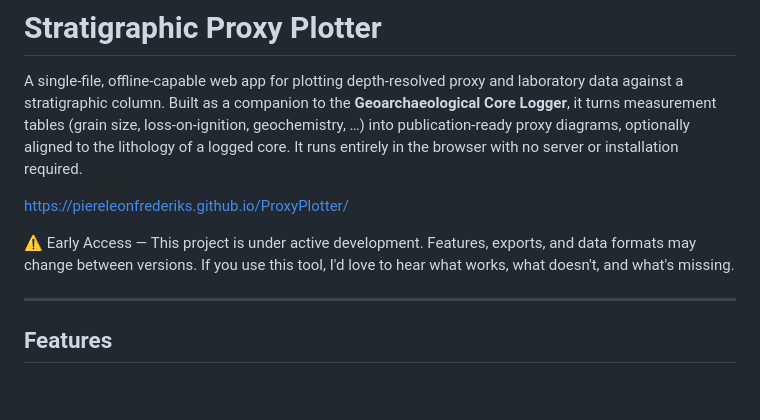
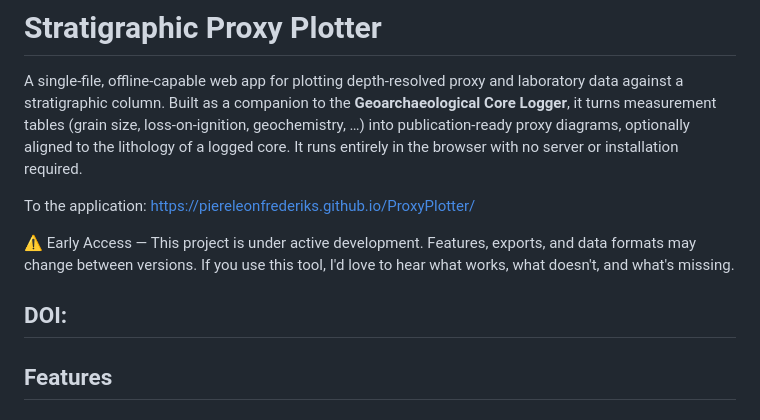
Before and after one commit to PiereLeonFrederiks/ProxyPlotter, a Markdown page: README.md, the part around the change. Drawn GitHub-style; blank space fills up the shorter version.

```diff
--- a/README.md
+++ b/README.md
@@ -2,10 +2,11 @@
 
 A single-file, offline-capable web app for plotting depth-resolved proxy and laboratory data against a stratigraphic column. Built as a companion to the **Geoarchaeological Core Logger**, it turns measurement tables (grain size, loss-on-ignition, geochemistry, …) into publication-ready proxy diagrams, optionally aligned to the lithology of a logged core. It runs entirely in the browser with no server or installation required.
 
-https://piereleonfrederiks.github.io/ProxyPlotter/
+To the application: https://piereleonfrederiks.github.io/ProxyPlotter/
 
 ⚠ Early Access — This project is under active development. Features, exports, and data formats may change between versions. If you use this tool, I'd love to hear what works, what doesn't, and what's missing.
 
+DOI:
 ---
 
 ## Features
```
